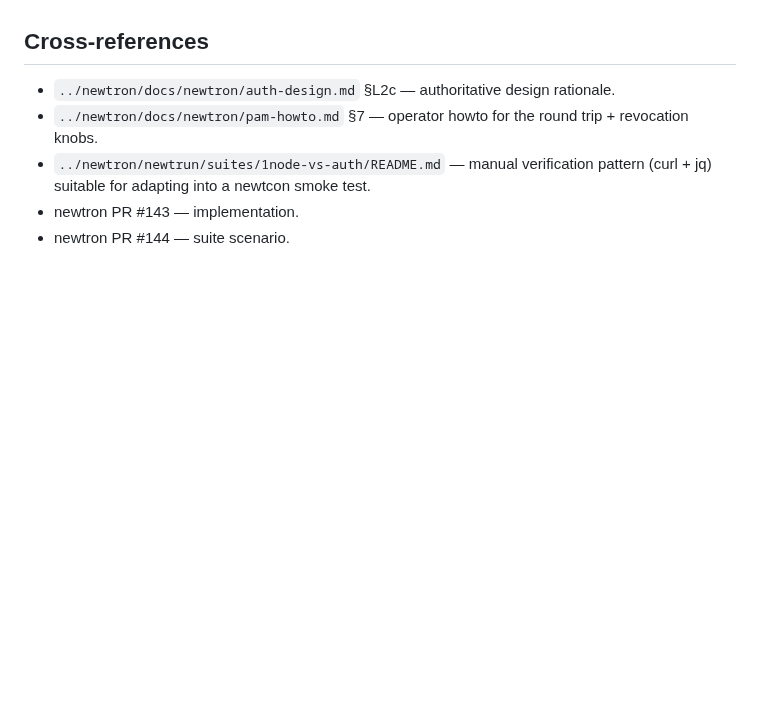
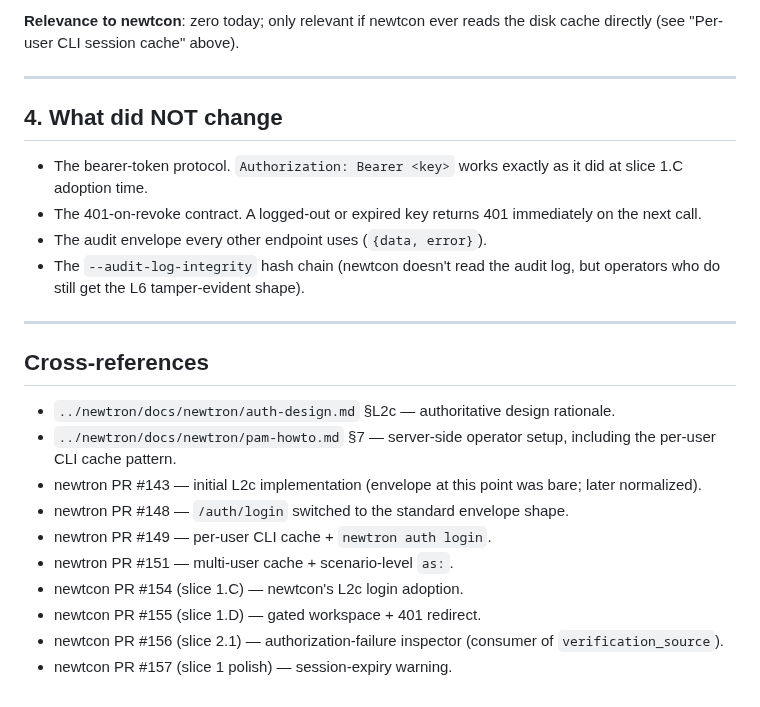
Before and after one commit to aldrin-isaac/newtcon, a Markdown page: docs/upstream-newtron-l2c.md, the part around one of its changes. Drawn GitHub-style; blank space fills up the shorter version.

```diff
--- a/docs/upstream-newtron-l2c.md
+++ b/docs/upstream-newtron-l2c.md
@@ -170,12 +183,36 @@ Worth raising on the newtron side if the lead wants any of these:
+**Relevance to newtcon**: zero today; only relevant if newtcon
+ever reads the disk cache directly (see "Per-user CLI session
+cache" above).
+
+---
+
+## 4. What did NOT change
+
+- The bearer-token protocol. `Authorization: Bearer <key>` works
+  exactly as it did at slice 1.C adoption time.
+- The 401-on-revoke contract. A logged-out or expired key returns
+  401 immediately on the next call.
+- The audit envelope every other endpoint uses (`{data, error}`).
+- The `--audit-log-integrity` hash chain (newtcon doesn't read the
+  audit log, but operators who do still get the L6 tamper-evident
+  shape).
+
+---
 
 ## Cross-references
 
 - `../newtron/docs/newtron/auth-design.md` §L2c — authoritative
   design rationale.
-- `../newtron/docs/newtron/pam-howto.md` §7 — operator howto for
-  the round trip + revocation knobs.
-- `../newtron/newtrun/suites/1node-vs-auth/README.md` — manual
-  verification pattern (curl + jq) suitable for adapting into a
-  newtcon smoke test.
-- newtron PR #143 — implementation.
-- newtron PR #144 — suite scenario.
+- `../newtron/docs/newtron/pam-howto.md` §7 — server-side operator
+  setup, including the per-user CLI cache pattern.
+- newtron PR #143 — initial L2c implementation (envelope at this
+  point was bare; later normalized).
+- newtron PR #148 — `/auth/login` switched to the standard
+  envelope shape.
+- newtron PR #149 — per-user CLI cache + `newtron auth login`.
+- newtron PR #151 — multi-user cache + scenario-level `as:`.
+- newtcon PR #154 (slice 1.C) — newtcon's L2c login adoption.
+- newtcon PR #155 (slice 1.D) — gated workspace + 401 redirect.
+- newtcon PR #156 (slice 2.1) — authorization-failure inspector
+  (consumer of `verification_source`).
+- newtcon PR #157 (slice 1 polish) — session-expiry warning.
```
Also changed, not shown: other parts of docs/upstream-newtron-l2c.md (+148 -135 lines).
